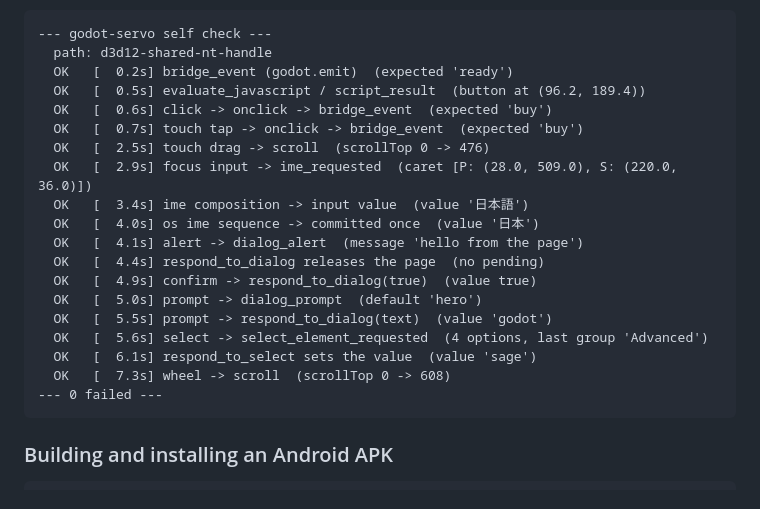
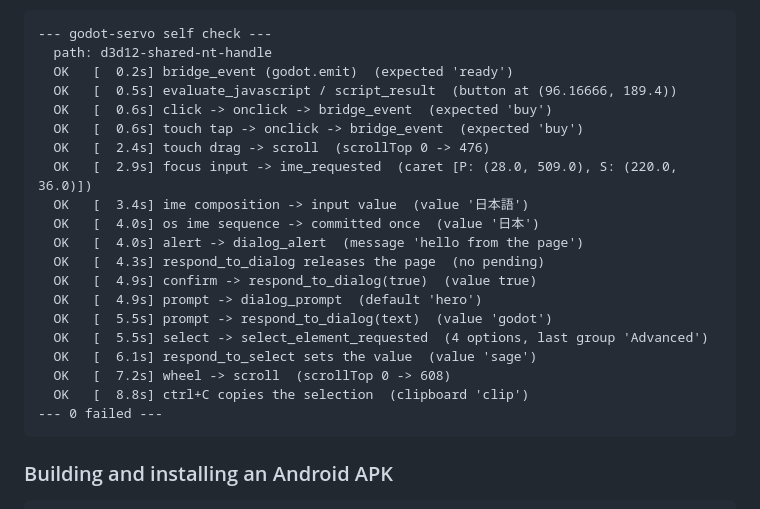
Before and after one commit to shiena/godot-servo, a Markdown page: README.md, the part around the change. GitHub-like rendering.

Commit message:
docs: refresh the self check output in the READMEs

````diff
--- a/README.md
+++ b/README.md
@@ -149,21 +149,22 @@ The self-check (`-Test`) runs through an end-to-end suite of extension features
 --- godot-servo self check ---
   path: d3d12-shared-nt-handle
   OK   [  0.2s] bridge_event (godot.emit)  (expected 'ready')
-  OK   [  0.5s] evaluate_javascript / script_result  (button at (96.2, 189.4))
+  OK   [  0.5s] evaluate_javascript / script_result  (button at (96.16666, 189.4))
   OK   [  0.6s] click -> onclick -> bridge_event  (expected 'buy')
-  OK   [  0.7s] touch tap -> onclick -> bridge_event  (expected 'buy')
-  OK   [  2.5s] touch drag -> scroll  (scrollTop 0 -> 476)
+  OK   [  0.6s] touch tap -> onclick -> bridge_event  (expected 'buy')
+  OK   [  2.4s] touch drag -> scroll  (scrollTop 0 -> 476)
   OK   [  2.9s] focus input -> ime_requested  (caret [P: (28.0, 509.0), S: (220.0, 36.0)])
   OK   [  3.4s] ime composition -> input value  (value '日本語')
   OK   [  4.0s] os ime sequence -> committed once  (value '日本')
-  OK   [  4.1s] alert -> dialog_alert  (message 'hello from the page')
-  OK   [  4.4s] respond_to_dialog releases the page  (no pending)
+  OK   [  4.0s] alert -> dialog_alert  (message 'hello from the page')
+  OK   [  4.3s] respond_to_dialog releases the page  (no pending)
   OK   [  4.9s] confirm -> respond_to_dialog(true)  (value true)
-  OK   [  5.0s] prompt -> dialog_prompt  (default 'hero')
+  OK   [  4.9s] prompt -> dialog_prompt  (default 'hero')
   OK   [  5.5s] prompt -> respond_to_dialog(text)  (value 'godot')
-  OK   [  5.6s] select -> select_element_requested  (4 options, last group 'Advanced')
+  OK   [  5.5s] select -> select_element_requested  (4 options, last group 'Advanced')
   OK   [  6.1s] respond_to_select sets the value  (value 'sage')
-  OK   [  7.3s] wheel -> scroll  (scrollTop 0 -> 608)
+  OK   [  7.2s] wheel -> scroll  (scrollTop 0 -> 608)
+  OK   [  8.8s] ctrl+C copies the selection  (clipboard 'clip')
 --- 0 failed ---
 ```
 
````
Also changed, not shown: README_ja.md (+9 -8 lines).
